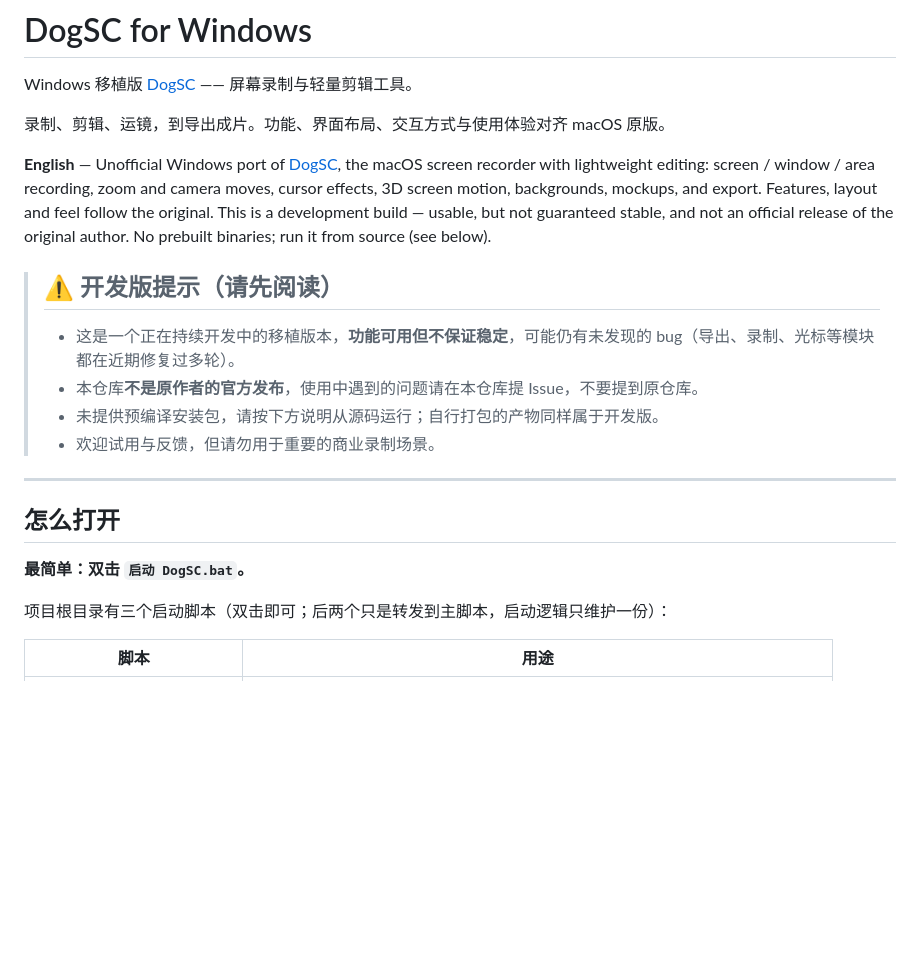
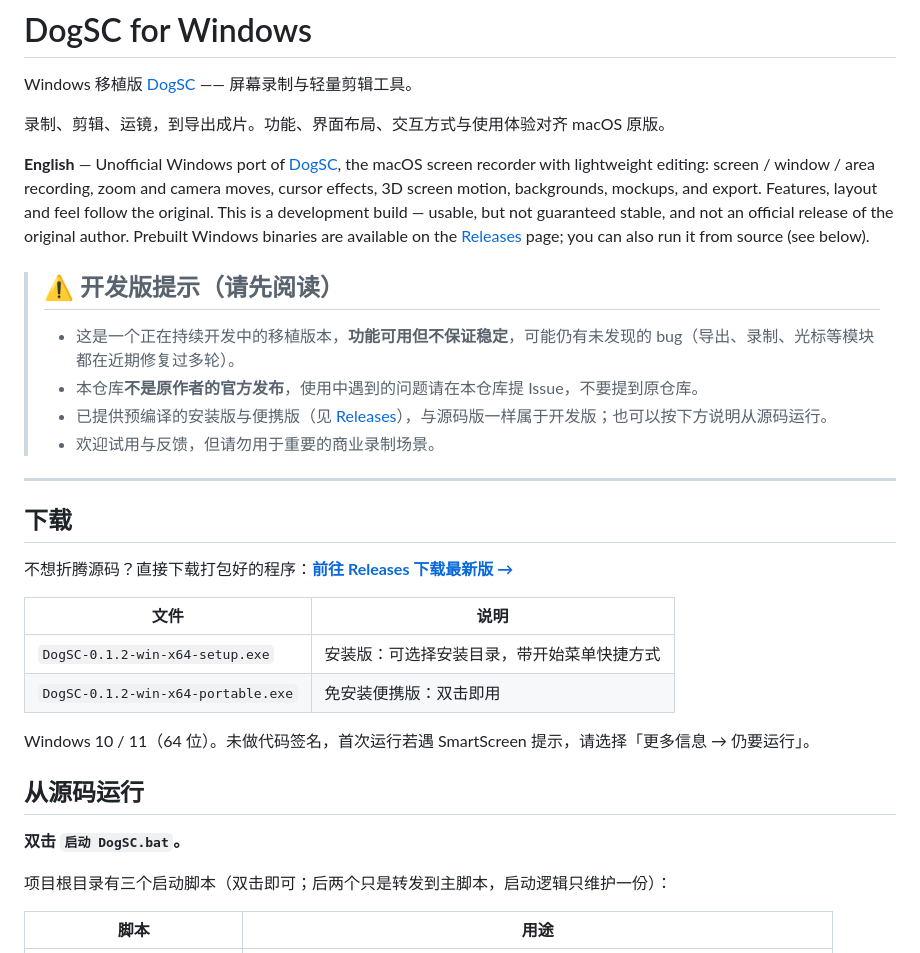
Before and after one commit to yfc7878/dogsc-windows, a Markdown page: README.md, the part around the change. Drawn GitHub-style; blank space fills up the shorter version.

Commit message:
docs: README 增加 Releases 下载入口（预编译安装版 / 便携版）

```diff
--- a/README.md
+++ b/README.md
@@ -4,20 +4,31 @@ Windows 移植版 [DogSC](https://github.com/laogou717/dogsc) —— 屏幕录
 
 录制、剪辑、运镜，到导出成片。功能、界面布局、交互方式与使用体验对齐 macOS 原版。
 
-**English** — Unofficial Windows port of [DogSC](https://github.com/laogou717/dogsc), the macOS screen recorder with lightweight editing: screen / window / area recording, zoom and camera moves, cursor effects, 3D screen motion, backgrounds, mockups, and export. Features, layout and feel follow the original. This is a development build — usable, but not guaranteed stable, and not an official release of the original author. No prebuilt binaries; run it from source (see below).
+**English** — Unofficial Windows port of [DogSC](https://github.com/laogou717/dogsc), the macOS screen recorder with lightweight editing: screen / window / area recording, zoom and camera moves, cursor effects, 3D screen motion, backgrounds, mockups, and export. Features, layout and feel follow the original. This is a development build — usable, but not guaranteed stable, and not an official release of the original author. Prebuilt Windows binaries are available on the [Releases](https://github.com/yfc7878/dogsc-windows/releases/latest) page; you can also run it from source (see below).
 
 > ## ⚠️ 开发版提示（请先阅读）
 >
 > - 这是一个正在持续开发中的移植版本，**功能可用但不保证稳定**，可能仍有未发现的 bug（导出、录制、光标等模块都在近期修复过多轮）。
 > - 本仓库**不是原作者的官方发布**，使用中遇到的问题请在本仓库提 Issue，不要提到原仓库。
-> - 未提供预编译安装包，请按下方说明从源码运行；自行打包的产物同样属于开发版。
+> - 已提供预编译的安装版与便携版（见 [Releases](https://github.com/yfc7878/dogsc-windows/releases/latest)），与源码版一样属于开发版；也可以按下方说明从源码运行。
 > - 欢迎试用与反馈，但请勿用于重要的商业录制场景。
 
 ---
 
-## 怎么打开
+## 下载
 
-**最简单：双击 `启动 DogSC.bat`。**
+不想折腾源码？直接下载打包好的程序：**[前往 Releases 下载最新版 →](https://github.com/yfc7878/dogsc-windows/releases/latest)**
+
+| 文件 | 说明 |
+| --- | --- |
+| `DogSC-0.1.2-win-x64-setup.exe` | 安装版：可选择安装目录，带开始菜单快捷方式 |
+| `DogSC-0.1.2-win-x64-portable.exe` | 免安装便携版：双击即用 |
+
+Windows 10 / 11（64 位）。未做代码签名，首次运行若遇 SmartScreen 提示，请选择「更多信息 → 仍要运行」。
+
+## 从源码运行
+
+**双击 `启动 DogSC.bat`。**
 
 项目根目录有三个启动脚本（双击即可；后两个只是转发到主脚本，启动逻辑只维护一份）：
 
```
